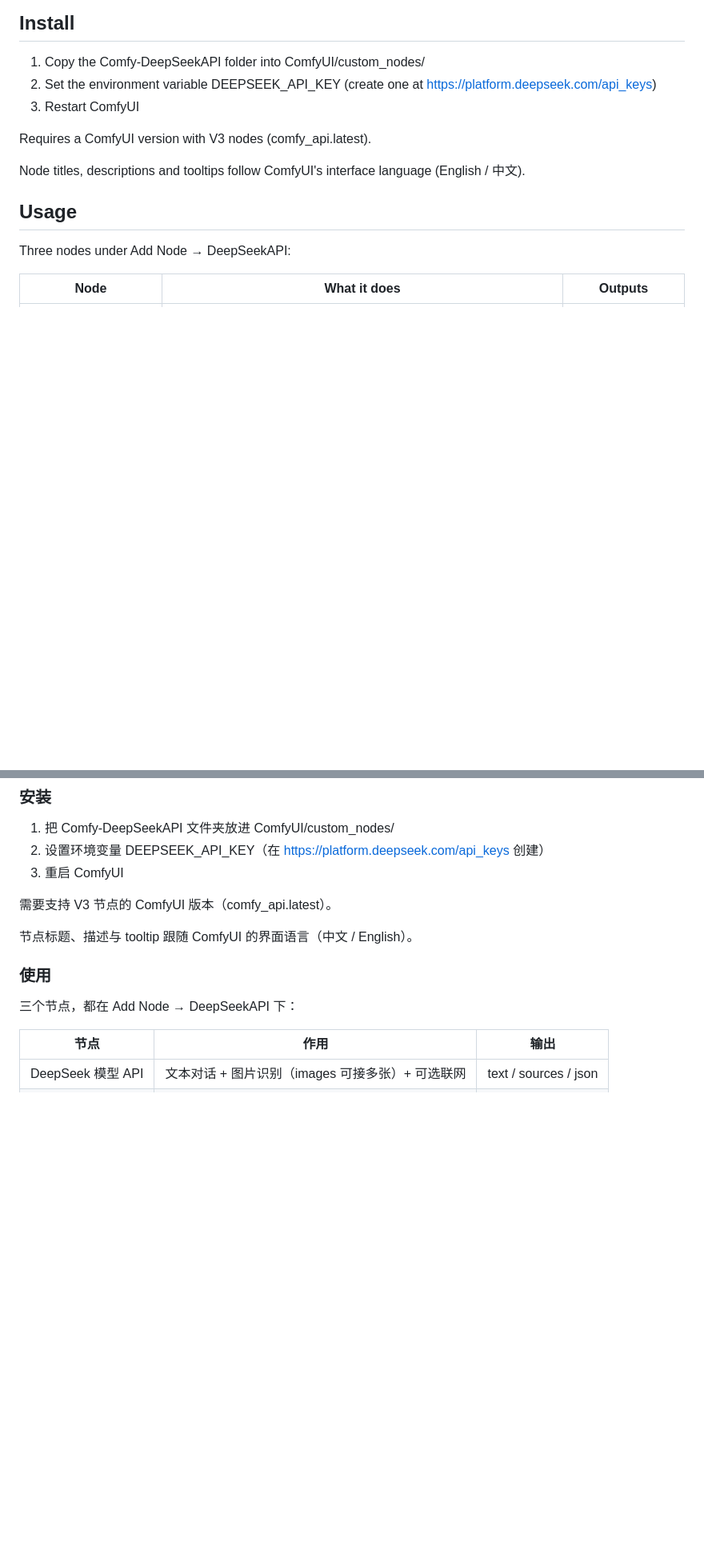
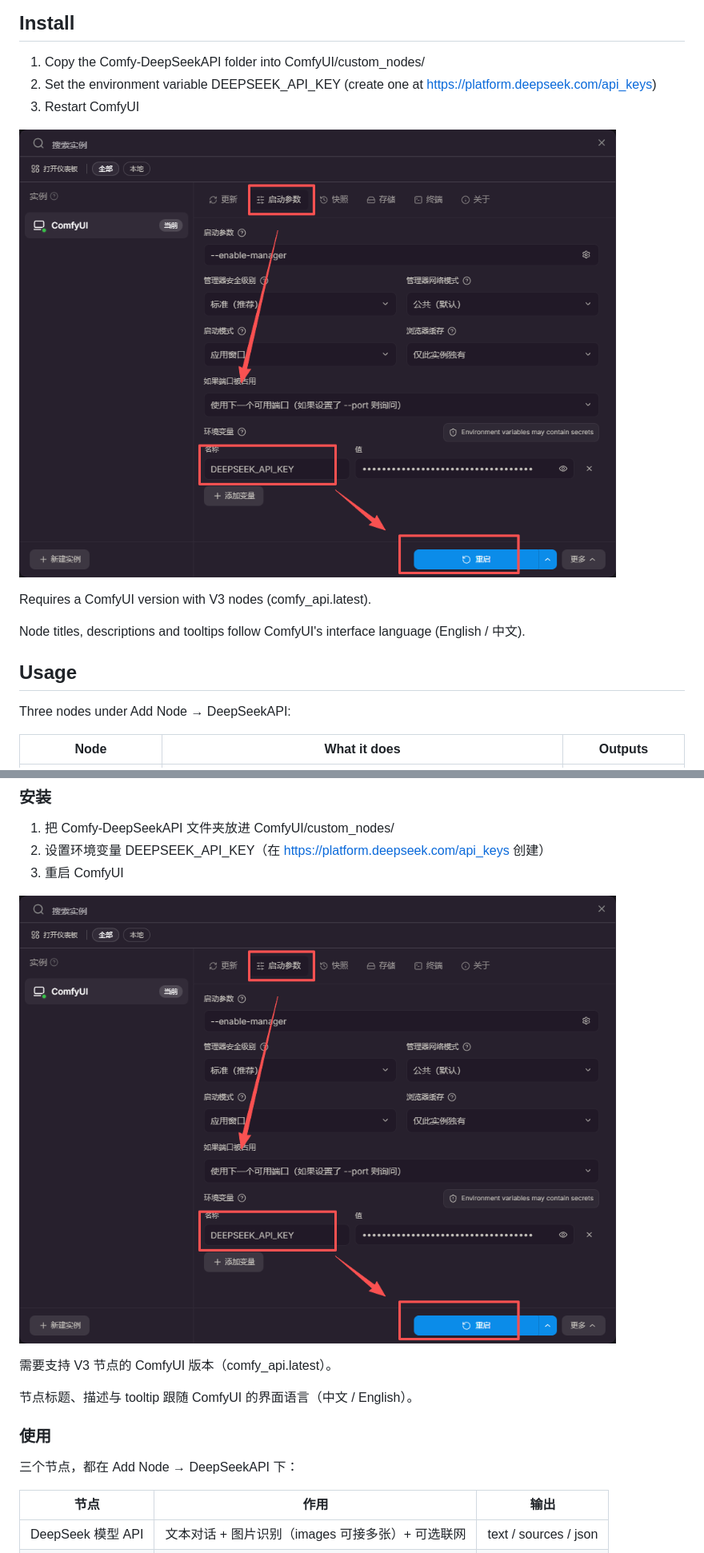
Before and after one commit to lingdle/Comfy-DeepSeekAPI, a Markdown page: README.md, 2 parts joined by grey strips. Shown at 80% size. Drawn GitHub-style; pictures changed too: assets/setup-env.png (added); blank space fills up the shorter version.

Commit message:
docs: add env var setup screenshot to README; bump 1.2.2

```diff
--- a/README.md
+++ b/README.md
@@ -7,6 +7,8 @@ English | [中文](#中文)
 1. Copy the Comfy-DeepSeekAPI folder into ComfyUI/custom_nodes/
 2. Set the environment variable DEEPSEEK_API_KEY (create one at https://platform.deepseek.com/api_keys)
 3. Restart ComfyUI
+
+![Adding DEEPSEEK_API_KEY in the instance's environment variables](assets/setup-env.png)
 
 Requires a ComfyUI version with V3 nodes (comfy_api.latest).
 
@@ -52,6 +54,8 @@ Special thanks to **DeepSeek** for the stable and easy-to-use API.
 2. 设置环境变量 DEEPSEEK_API_KEY（在 https://platform.deepseek.com/api_keys 创建）
 3. 重启 ComfyUI
 
+![在实例的环境变量中添加 DEEPSEEK_API_KEY](assets/setup-env.png)
+
 需要支持 V3 节点的 ComfyUI 版本（comfy_api.latest）。
 
 节点标题、描述与 tooltip 跟随 ComfyUI 的界面语言（中文 / English）。
```
Also changed, not shown: CHANGELOG.md (+5 -1 lines), 2 other files.
